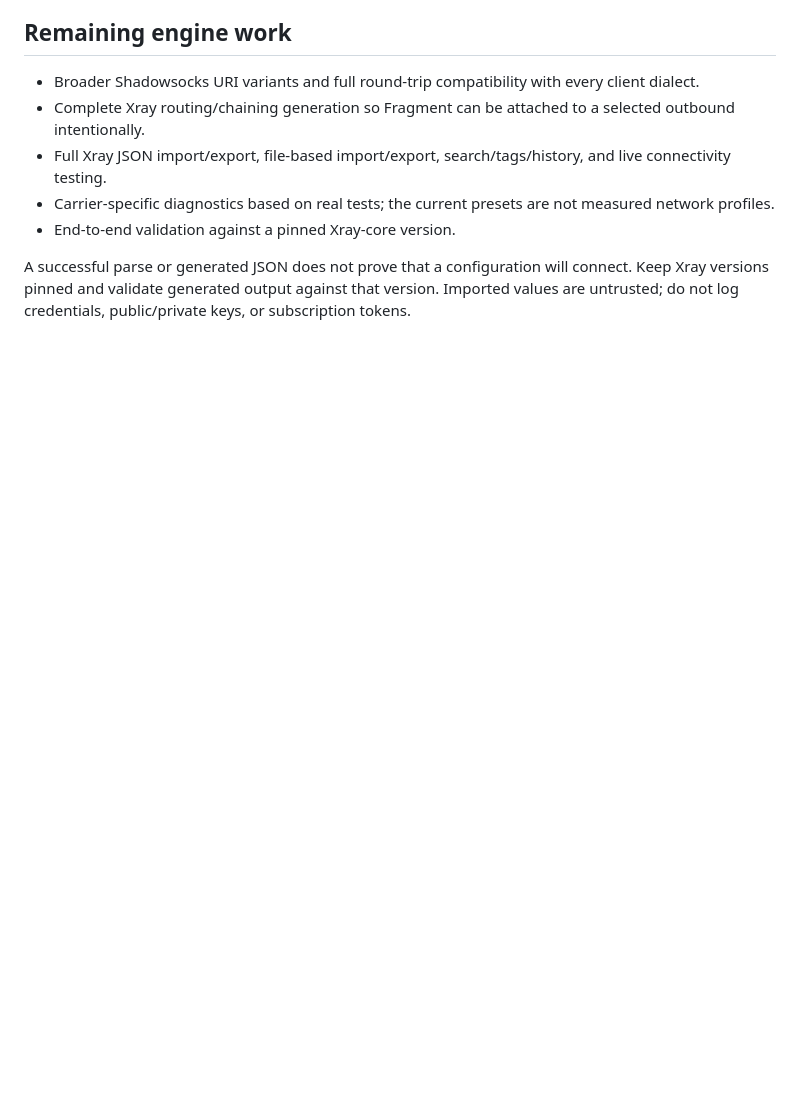
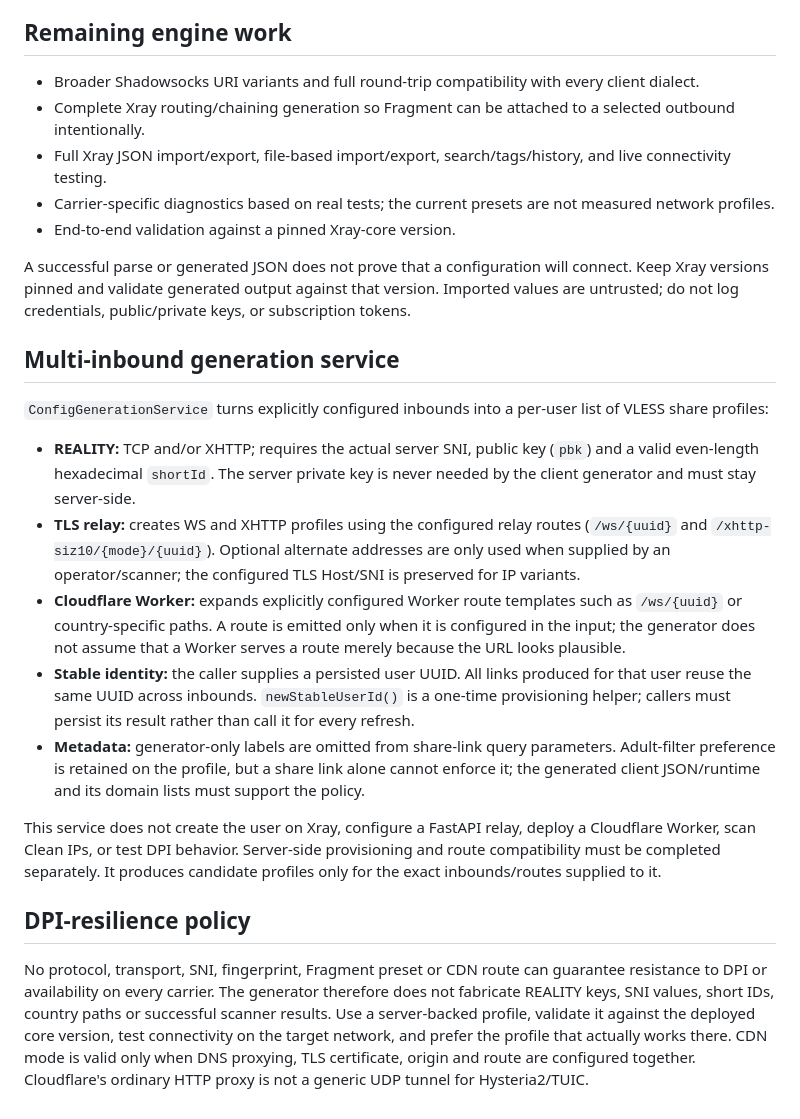
Before and after one commit to AMINOPY/SPD-C, a Markdown page: docs/CONFIG_FORMATS.md, the part around the change. Rendered like a GitHub page; blank space fills up the shorter version.

Commit message:
Document multi-inbound generation and DPI limitations

```diff
--- a/docs/CONFIG_FORMATS.md
+++ b/docs/CONFIG_FORMATS.md
@@ -36,3 +36,19 @@ Xray documents Fragment as outgoing TCP fragmentation under the Freedom outbound
 - End-to-end validation against a pinned Xray-core version.
 
 A successful parse or generated JSON does not prove that a configuration will connect. Keep Xray versions pinned and validate generated output against that version. Imported values are untrusted; do not log credentials, public/private keys, or subscription tokens.
+
+## Multi-inbound generation service
+
+`ConfigGenerationService` turns explicitly configured inbounds into a per-user list of VLESS share profiles:
+
+- **REALITY:** TCP and/or XHTTP; requires the actual server SNI, public key (`pbk`) and a valid even-length hexadecimal `shortId`. The server private key is never needed by the client generator and must stay server-side.
+- **TLS relay:** creates WS and XHTTP profiles using the configured relay routes (`/ws/{uuid}` and `/xhttp-siz10/{mode}/{uuid}`). Optional alternate addresses are only used when supplied by an operator/scanner; the configured TLS Host/SNI is preserved for IP variants.
+- **Cloudflare Worker:** expands explicitly configured Worker route templates such as `/ws/{uuid}` or country-specific paths. A route is emitted only when it is configured in the input; the generator does not assume that a Worker serves a route merely because the URL looks plausible.
+- **Stable identity:** the caller supplies a persisted user UUID. All links produced for that user reuse the same UUID across inbounds. `newStableUserId()` is a one-time provisioning helper; callers must persist its result rather than call it for every refresh.
+- **Metadata:** generator-only labels are omitted from share-link query parameters. Adult-filter preference is retained on the profile, but a share link alone cannot enforce it; the generated client JSON/runtime and its domain lists must support the policy.
+
+This service does not create the user on Xray, configure a FastAPI relay, deploy a Cloudflare Worker, scan Clean IPs, or test DPI behavior. Server-side provisioning and route compatibility must be completed separately. It produces candidate profiles only for the exact inbounds/routes supplied to it.
+
+## DPI-resilience policy
+
+No protocol, transport, SNI, fingerprint, Fragment preset or CDN route can guarantee resistance to DPI or availability on every carrier. The generator therefore does not fabricate REALITY keys, SNI values, short IDs, country paths or successful scanner results. Use a server-backed profile, validate it against the deployed core version, test connectivity on the target network, and prefer the profile that actually works there. CDN mode is valid only when DNS proxying, TLS certificate, origin and route are configured together. Cloudflare's ordinary HTTP proxy is not a generic UDP tunnel for Hysteria2/TUIC.
```
